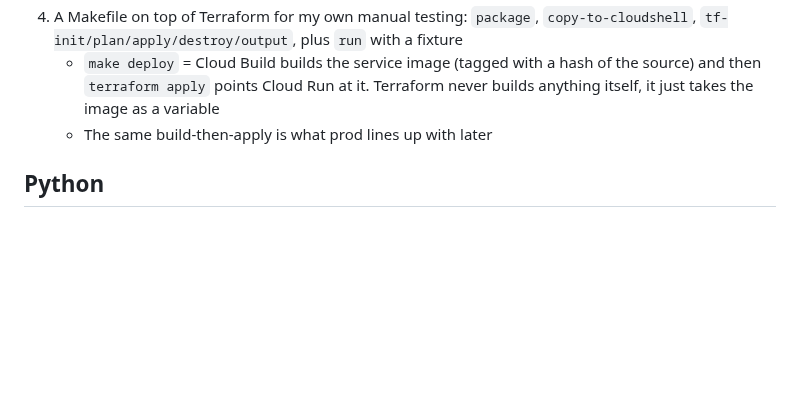
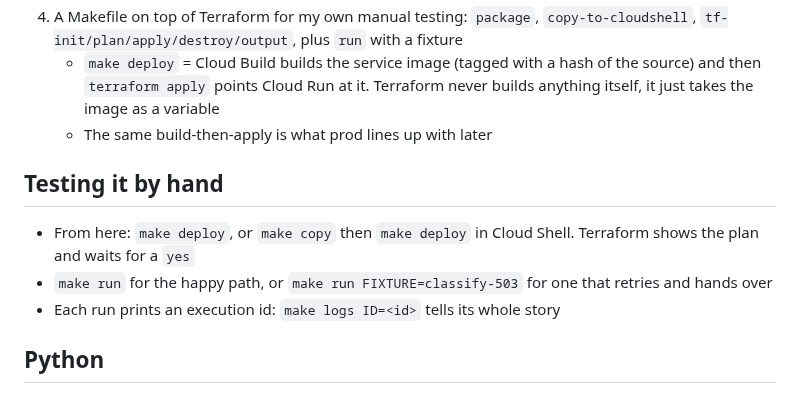
Before and after one commit to tinopetros/lekka-ourfos, a Markdown page: docs/tdd/phase1.md, the part around the change. GitHub-like rendering; blank space fills up the shorter version.

Commit message:
TDD: how to test it by hand

```diff
--- a/docs/tdd/phase1.md
+++ b/docs/tdd/phase1.md
@@ -84,6 +84,12 @@ Makefile                            sits on top of terraform, like hello-agent-d
    - `make deploy` = Cloud Build builds the service image (tagged with a hash of the source) and then `terraform apply` points Cloud Run at it. Terraform never builds anything itself, it just takes the image as a variable
    - The same build-then-apply is what prod lines up with later
 
+## Testing it by hand
+
+- From here: `make deploy`, or `make copy` then `make deploy` in Cloud Shell. Terraform shows the plan and waits for a `yes`
+- `make run` for the happy path, or `make run FIXTURE=classify-503` for one that retries and hands over
+- Each run prints an execution id: `make logs ID=<id>` tells its whole story
+
 ## Python
 
 - `uv` for everything, so a venv is one `uv sync` away
```
